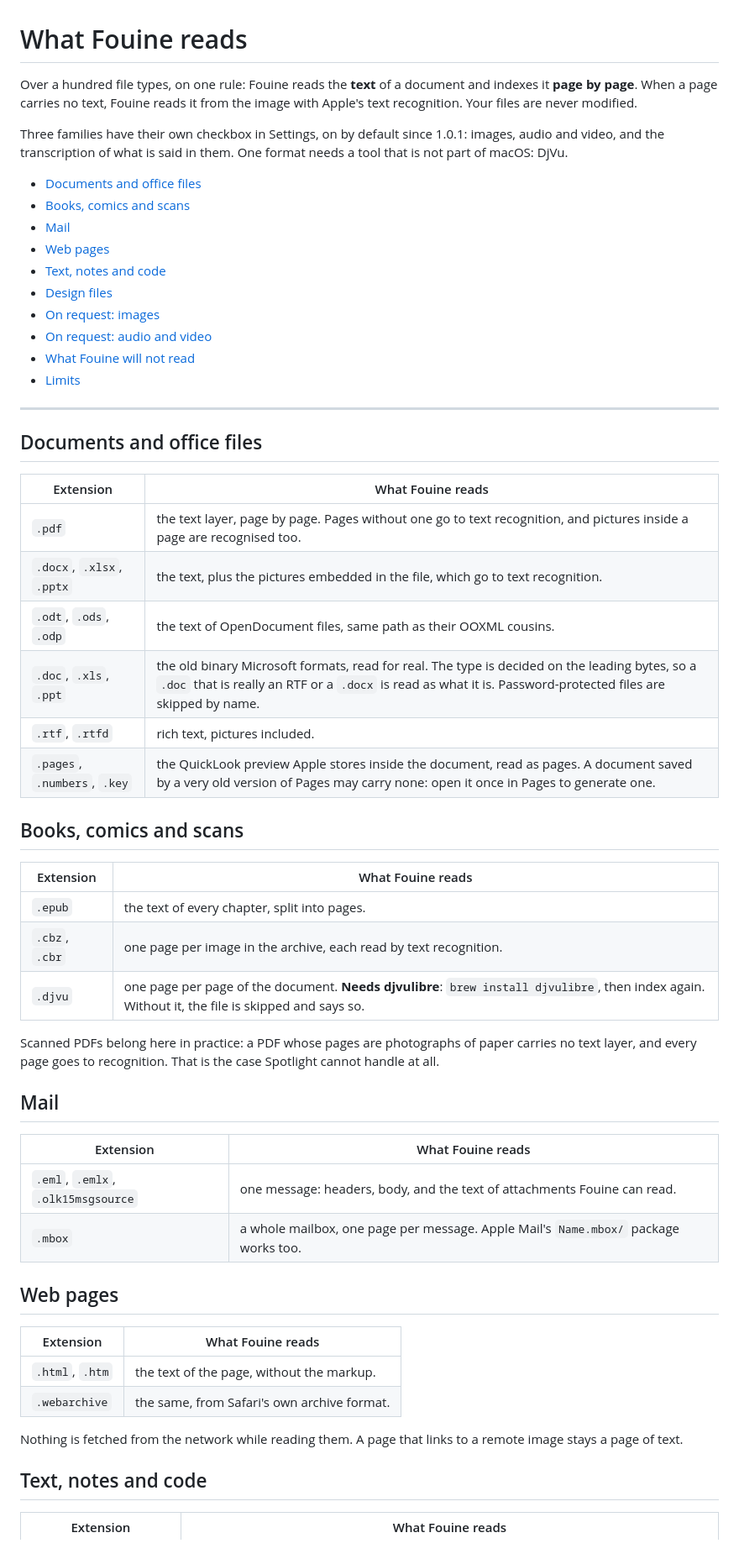
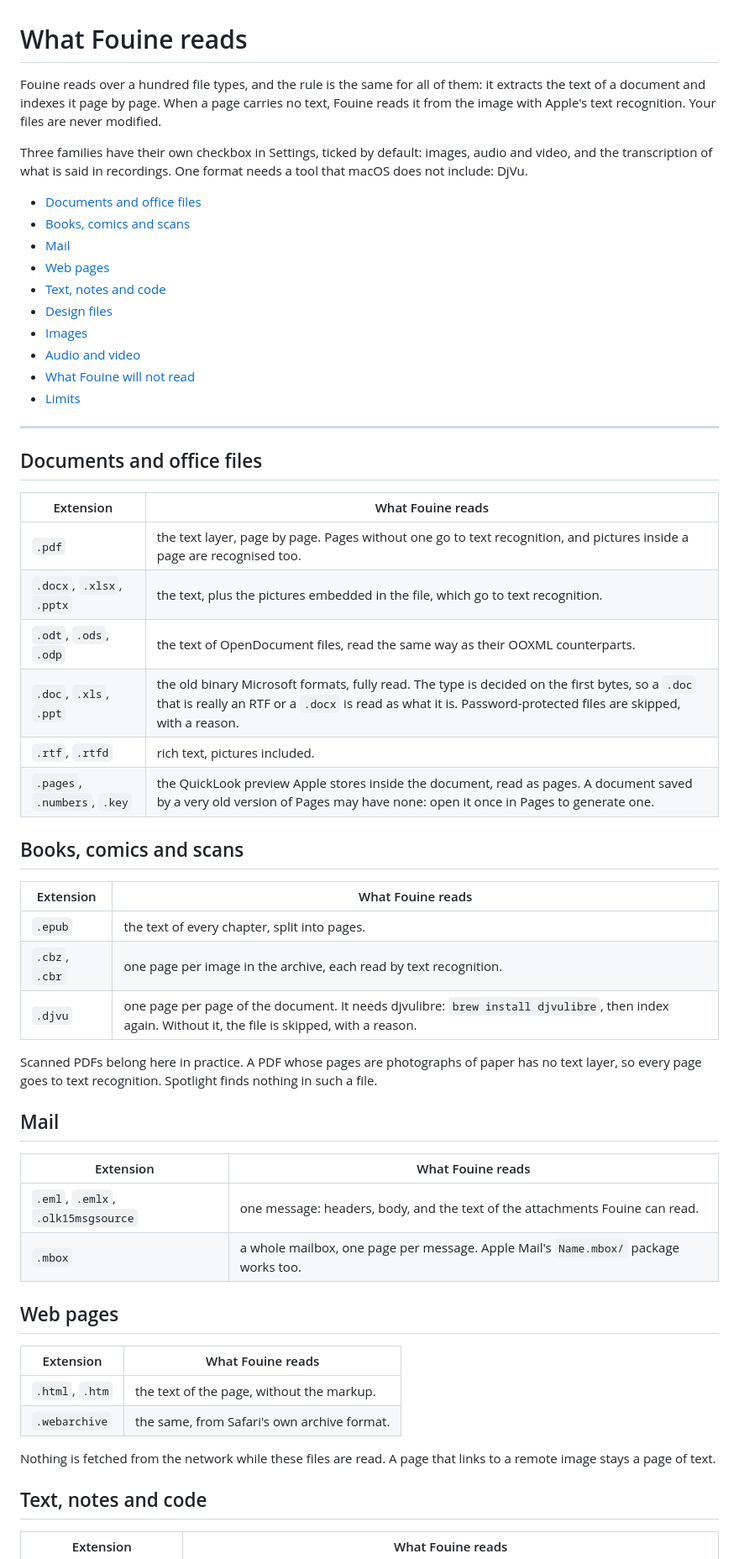
Before and after one commit to basedpolymer/fouine, a Markdown page: docs/formats.md, the part around one of its changes. Shown at 84% size. GitHub-like rendering.

```diff
--- a/docs/formats.md
+++ b/docs/formats.md
@@ -1,12 +1,13 @@
 # What Fouine reads
 
-Over a hundred file types, on one rule: Fouine reads the **text** of a document
-and indexes it **page by page**. When a page carries no text, Fouine reads it
-from the image with Apple's text recognition. Your files are never modified.
+Fouine reads over a hundred file types, and the rule is the same for all of
+them: it extracts the text of a document and indexes it page by page. When a page
+carries no text, Fouine reads it from the image with Apple's text recognition.
+Your files are never modified.
 
-Three families have their own checkbox in Settings, on by default since 1.0.1:
-images, audio and video, and the transcription of what is said in them. One
-format needs a tool that is not part of macOS: DjVu.
+Three families have their own checkbox in Settings, ticked by default: images,
+audio and video, and the transcription of what is said in recordings. One
+format needs a tool that macOS does not include: DjVu.
 
 - [Documents and office files](#documents-and-office-files)
 - [Books, comics and scans](#books-comics-and-scans)
@@ -14,8 +15,8 @@ format needs a tool that is not part of macOS: DjVu.
 - [Web pages](#web-pages)
 - [Text, notes and code](#text-notes-and-code)
 - [Design files](#design-files)
-- [On request: images](#on-request-images)
-- [On request: audio and video](#on-request-audio-and-video)
+- [Images](#images)
+- [Audio and video](#audio-and-video)
 - [What Fouine will not read](#what-fouine-will-not-read)
 - [Limits](#limits)
 
@@ -27,10 +28,10 @@ format needs a tool that is not part of macOS: DjVu.
 |---|---|
 | `.pdf` | the text layer, page by page. Pages without one go to text recognition, and pictures inside a page are recognised too. |
 | `.docx`, `.xlsx`, `.pptx` | the text, plus the pictures embedded in the file, which go to text recognition. |
-| `.odt`, `.ods`, `.odp` | the text of OpenDocument files, same path as their OOXML cousins. |
-| `.doc`, `.xls`, `.ppt` | the old binary Microsoft formats, read for real. The type is decided on the leading bytes, so a `.doc` that is really an RTF or a `.docx` is read as what it is. Password-protected files are skipped by name. |
+| `.odt`, `.ods`, `.odp` | the text of OpenDocument files, read the same way as their OOXML counterparts. |
+| `.doc`, `.xls`, `.ppt` | the old binary Microsoft formats, fully read. The type is decided on the first bytes, so a `.doc` that is really an RTF or a `.docx` is read as what it is. Password-protected files are skipped, with a reason. |
 | `.rtf`, `.rtfd` | rich text, pictures included. |
-| `.pages`, `.numbers`, `.key` | the QuickLook preview Apple stores inside the document, read as pages. A document saved by a very old version of Pages may carry none: open it once in Pages to generate one. |
+| `.pages`, `.numbers`, `.key` | the QuickLook preview Apple stores inside the document, read as pages. A document saved by a very old version of Pages may have none: open it once in Pages to generate one. |
 
 ## Books, comics and scans
 
@@ -38,17 +39,17 @@ format needs a tool that is not part of macOS: DjVu.
 |---|---|
 | `.epub` | the text of every chapter, split into pages. |
 | `.cbz`, `.cbr` | one page per image in the archive, each read by text recognition. |
-| `.djvu` | one page per page of the document. **Needs djvulibre**: `brew install djvulibre`, then index again. Without it, the file is skipped and says so. |
+| `.djvu` | one page per page of the document. It needs djvulibre: `brew install djvulibre`, then index again. Without it, the file is skipped, with a reason. |
 
-Scanned PDFs belong here in practice: a PDF whose pages are photographs of
-paper carries no text layer, and every page goes to recognition. That is the
-case Spotlight cannot handle at all.
+Scanned PDFs belong here in practice. A PDF whose pages are photographs of paper
+has no text layer, so every page goes to text recognition. Spotlight finds
+nothing in such a file.
 
 ## Mail
 
 | Extension | What Fouine reads |
 |---|---|
-| `.eml`, `.emlx`, `.olk15msgsource` | one message: headers, body, and the text of attachments Fouine can read. |
+| `.eml`, `.emlx`, `.olk15msgsource` | one message: headers, body, and the text of the attachments Fouine can read. |
 | `.mbox` | a whole mailbox, one page per message. Apple Mail's `Name.mbox/` package works too. |
 
 ## Web pages
@@ -58,8 +59,8 @@ case Spotlight cannot handle at all.
 | `.html`, `.htm` | the text of the page, without the markup. |
 | `.webarchive` | the same, from Safari's own archive format. |
 
-Nothing is fetched from the network while reading them. A page that links to a
-remote image stays a page of text.
+Nothing is fetched from the network while these files are read. A page that
+links to a remote image stays a page of text.
 
 ## Text, notes and code
 
```
Also changed, not shown: other parts of docs/formats.md (+93 -94 lines).
